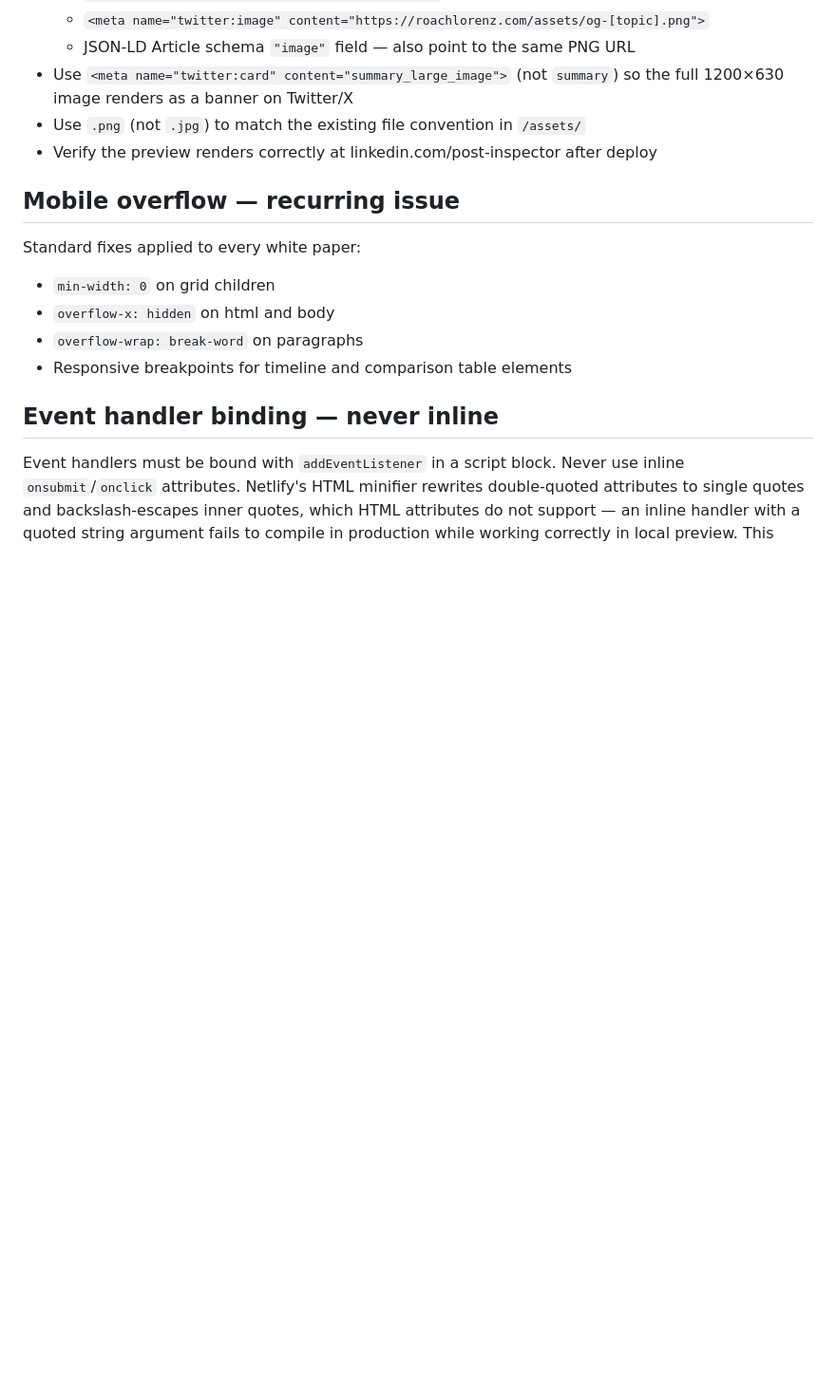
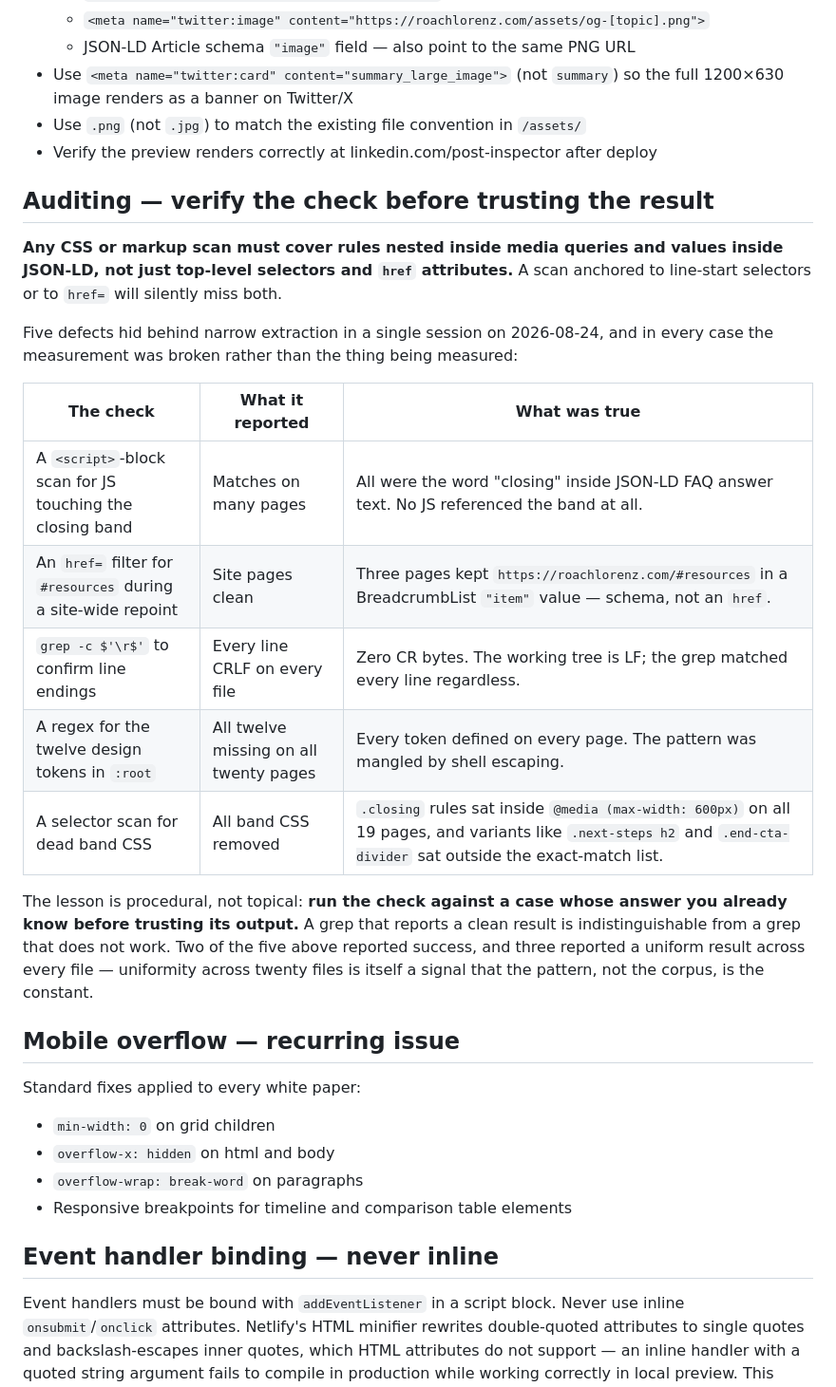
Before and after one commit to blorenz0218/roach-lorenz, a Markdown page: CLAUDE.md, the part around one of its changes. Shown at 95% size. Drawn GitHub-style; blank space fills up the shorter version.

```diff
--- a/CLAUDE.md
+++ b/CLAUDE.md
@@ -238,6 +254,22 @@ Every page must have a working og:image, or social preview cards (LinkedIn, iMes
 - Use `.png` (not `.jpg`) to match the existing file convention in `/assets/`
 - Verify the preview renders correctly at linkedin.com/post-inspector after deploy
 
+## Auditing — verify the check before trusting the result
+
+**Any CSS or markup scan must cover rules nested inside media queries and values inside JSON-LD, not just top-level selectors and `href` attributes.** A scan anchored to line-start selectors or to `href=` will silently miss both.
+
+Five defects hid behind narrow extraction in a single session on 2026-08-24, and in every case the measurement was broken rather than the thing being measured:
+
+| The check | What it reported | What was true |
+|---|---|---|
+| A `<script>`-block scan for JS touching the closing band | Matches on many pages | All were the word "closing" inside JSON-LD FAQ answer text. No JS referenced the band at all. |
+| An `href=` filter for `#resources` during a site-wide repoint | Site pages clean | Three pages kept `https://roachlorenz.com/#resources` in a BreadcrumbList `"item"` value — schema, not an `href`. |
+| `grep -c $'\r$'` to confirm line endings | Every line CRLF on every file | Zero CR bytes. The working tree is LF; the grep matched every line regardless. |
+| A regex for the twelve design tokens in `:root` | All twelve missing on all twenty pages | Every token defined on every page. The pattern was mangled by shell escaping. |
+| A selector scan for dead band CSS | All band CSS removed | `.closing` rules sat inside `@media (max-width: 600px)` on all 19 pages, and variants like `.next-steps h2` and `.end-cta-divider` sat outside the exact-match list. |
+
+The lesson is procedural, not topical: **run the check against a case whose answer you already know before trusting its output.** A grep that reports a clean result is indistinguishable from a grep that does not work. Two of the five above reported success, and three reported a uniform result across every file — uniformity across twenty files is itself a signal that the pattern, not the corpus, is the constant.
+
 ## Mobile overflow — recurring issue
 
 Standard fixes applied to every white paper:
```
Also changed, not shown: other parts of CLAUDE.md (+19 -2 lines).
